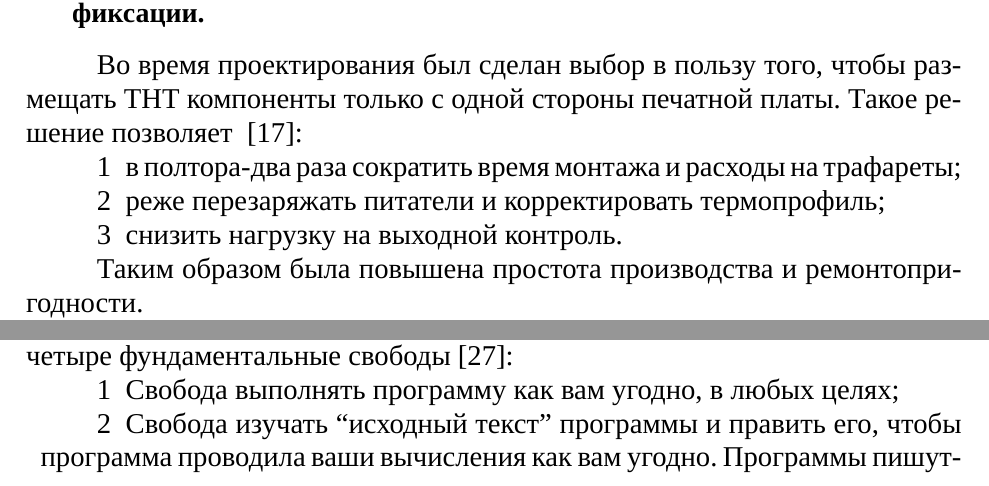
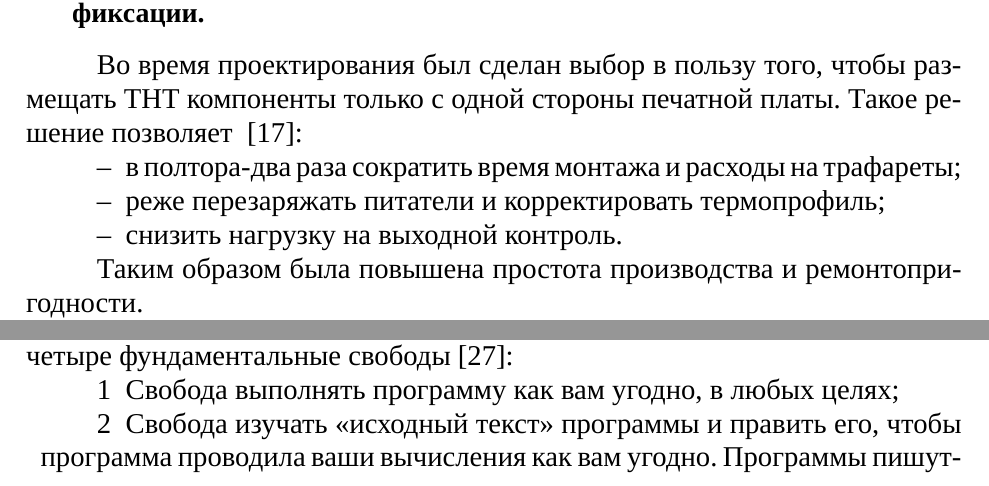
Before and after one commit to artsi0m/SST, a LaTeX thesis (bachelor-thesis/main.tex, which reads bachelor-thesis/chapter_4.tex): two parts of pages 15 and 21 of 46, joined at a grey line, cut so that both start at the same text. Compiled offline with XeLaTeX; a missing font is replaced by an installed copy or a similar font.

Commit message:
другой список, другие кавычки

```diff
--- a/bachelor-thesis/chapter_4.tex
+++ b/bachelor-thesis/chapter_4.tex
@@ -96,11 +96,11 @@
 THT компоненты только с одной стороны печатной платы.
 Такое решение позволяет ~\cite{yadro-habr-764056}:
 % https://habr.com/ru/companies/yadro/articles/764056/
-\begin{enumerate}
+\begin{itemize}
 \item в полтора-два раза сократить время монтажа и расходы на трафареты;
 \item реже перезаряжать питатели и корректировать термопрофиль;
 \item снизить нагрузку на выходной контроль.
-\end{enumerate}
+\end{itemize}
 
 Таким образом была повышена простота производства и ремонтопригодности.
 
@@ -483,7 +483,7 @@ VHF, Mitronic~\cite{PirogovaEngineering}.
 \begin{enumerate}
 \item Свобода выполнять программу как вам угодно, в любых целях;
 
-\item Свобода изучать “исходный текст” программы и править его, чтобы
+\item Свобода изучать «исходный текст» программы и править его, чтобы
 программа проводила ваши вычисления как вам угодно. Программы пишутся
 программистами на языках программирования (сочетающих естественные
 языки с алгеброй) — и это образует форму программы, которую называют
```
Also changed, not shown: bachelor-thesis/chapter_4.tex (6 more changed lines).
